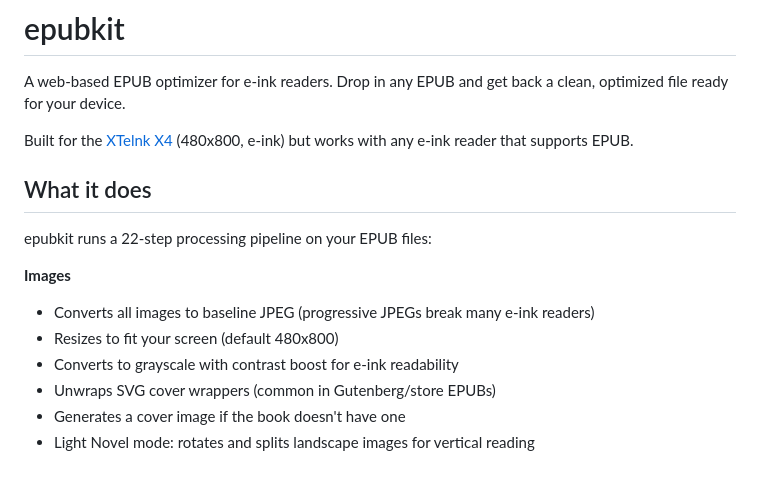
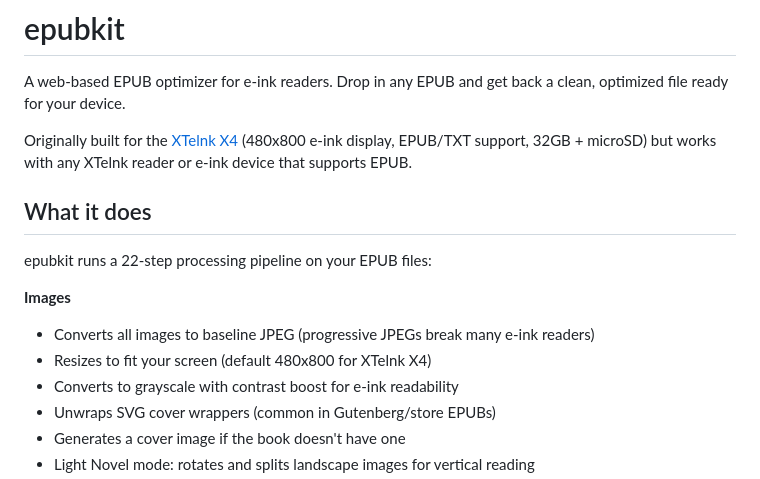
Before and after one commit to b1rdmania/epubkit, a Markdown page: README.md, the part around one of its changes. GitHub-like rendering.

```diff
--- a/README.md
+++ b/README.md
@@ -2,7 +2,7 @@
 
 A web-based EPUB optimizer for e-ink readers. Drop in any EPUB and get back a clean, optimized file ready for your device.
 
-Built for the [XTelnk X4](https://xteink.com/) (480x800, e-ink) but works with any e-ink reader that supports EPUB.
+Originally built for the [XTelnk X4](https://xteink.com/) (480x800 e-ink display, EPUB/TXT support, 32GB + microSD) but works with any XTelnk reader or e-ink device that supports EPUB.
 
 ## What it does
 
@@ -10,7 +10,7 @@ epubkit runs a 22-step processing pipeline on your EPUB files:
 
 **Images**
 - Converts all images to baseline JPEG (progressive JPEGs break many e-ink readers)
-- Resizes to fit your screen (default 480x800)
+- Resizes to fit your screen (default 480x800 for XTelnk X4)
 - Converts to grayscale with contrast boost for e-ink readability
 - Unwraps SVG cover wrappers (common in Gutenberg/store EPUBs)
 - Generates a cover image if the book doesn't have one
```
Also changed, not shown: other parts of README.md (+6 -46 lines).
